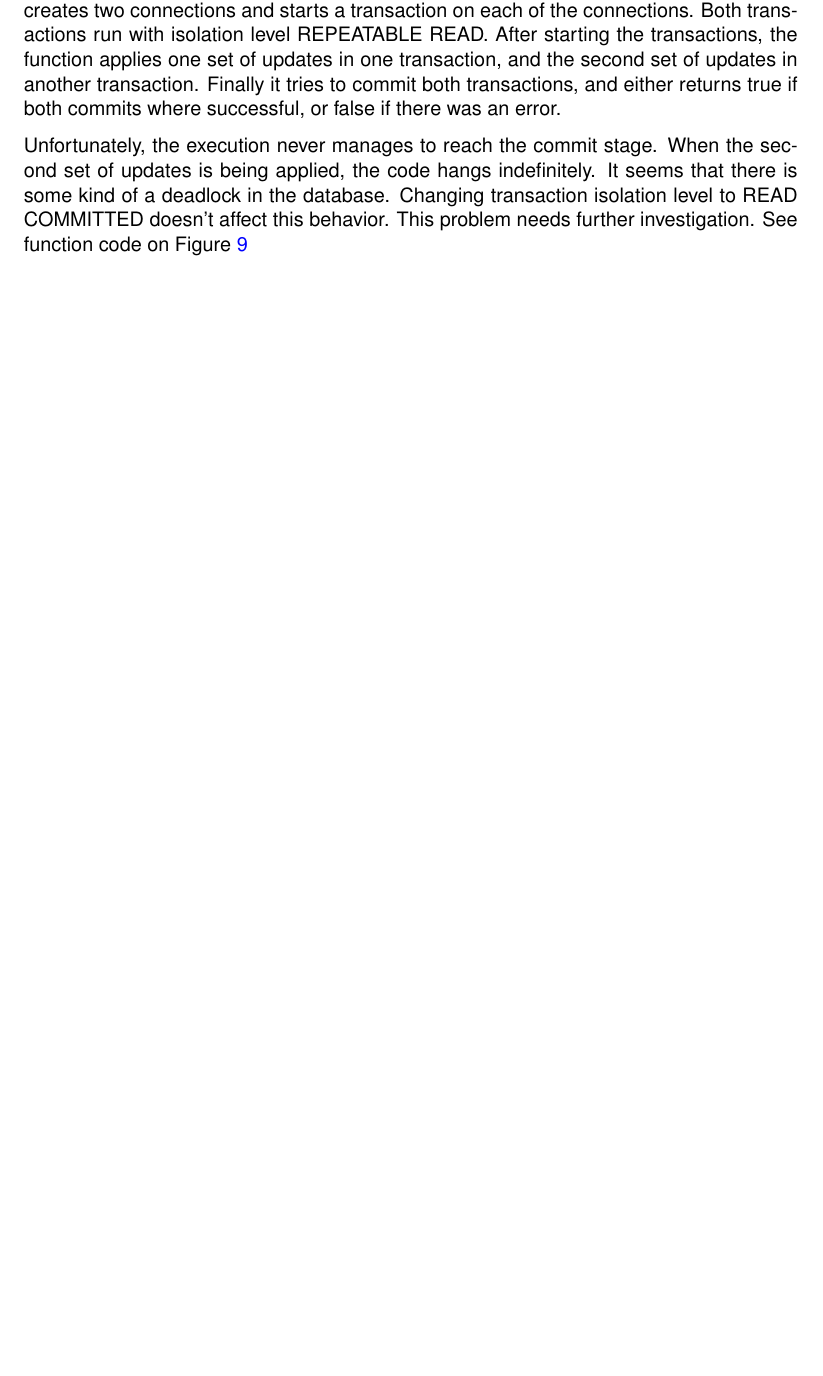
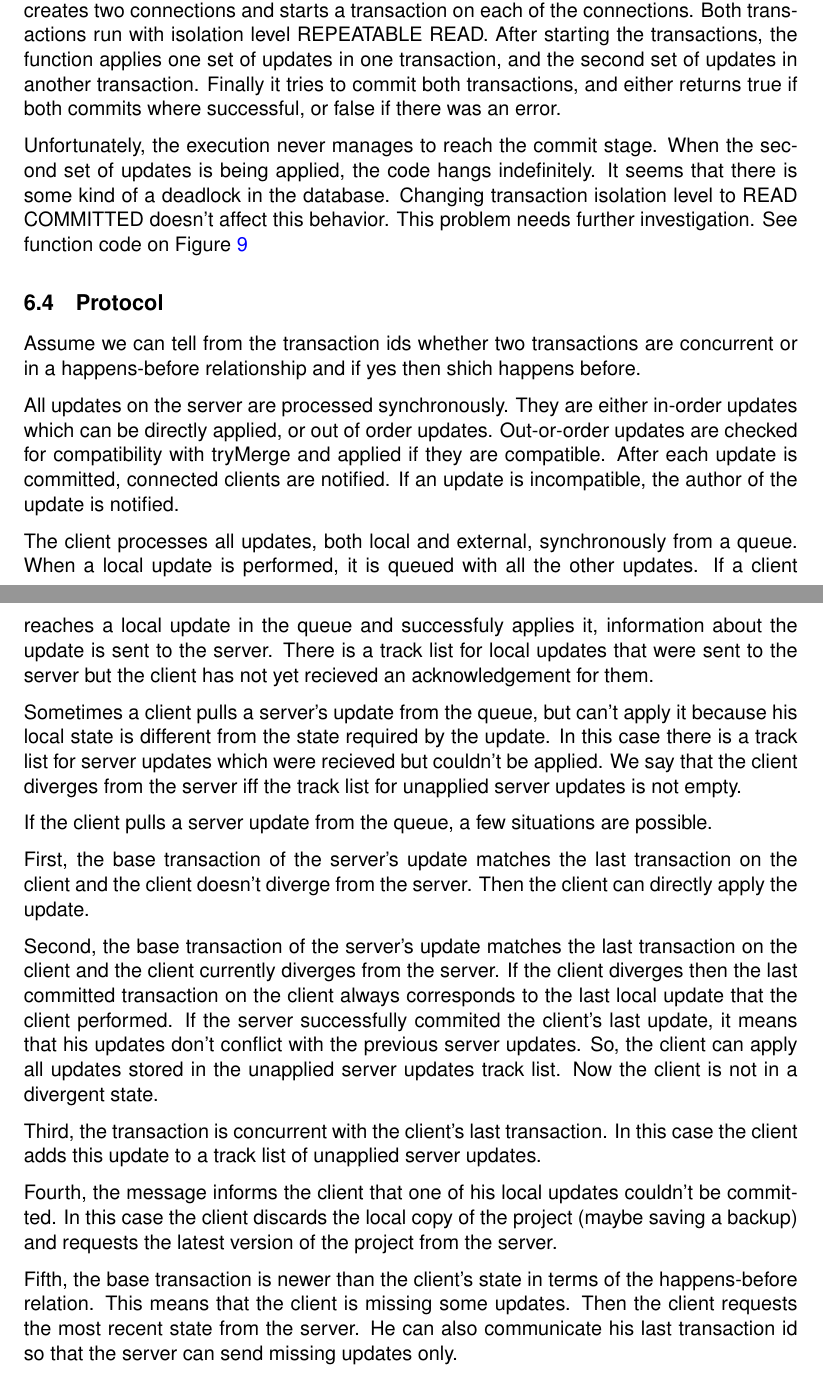
Before and after one commit to ozzush/local-first-rel-data-collab, a LaTeX document (main.tex): part of page 18 of 19 before the commit and two parts of pages 18 and 19 of 20 after it, the two joined at a grey line, cut so that both start at the same text, the shorter picture padded with empty space. Compiled offline with pdfLaTeX.

Commit message:
protocol description

```diff
--- a/main.tex
+++ b/main.tex
@@ -652,6 +652,29 @@ Unfortunately, the execution never manages to reach the commit stage. When the s
     \label{fig:merge-fun}
 \end{figure}
 
+\subsection{Protocol}
+
+Assume we can tell from the transaction ids whether two transactions are concurrent or in a happens-before relationship and if yes then shich happens before.
+
+All updates on the server are processed synchronously. They are either in-order updates which can be directly applied, or out of order updates. Out-or-order updates are checked for compatibility with tryMerge and applied if they are compatible. After each update is committed, connected clients are notified. If an update is incompatible, the author of the update is notified.
+
+The client processes all updates, both local and external, synchronously from a queue. When a local update is performed, it is queued with all the other updates. If a client reaches a local update in the queue and successfuly applies it, information about the update is sent to the server. There is a track list for local updates that were sent to the server but the client has not yet recieved an acknowledgement for them.
+
+Sometimes a client pulls a server's update from the queue, but can't apply it because his local state is different from the state required by the update. In this case there is a track list for server updates which were recieved but couldn't be applied. We say that the client diverges from the server iff the track list for unapplied server updates is not empty.
+
+If the client pulls a server update from the queue, a few situations are possible.
+
+First, the base transaction of the server's update matches the last transaction on the client and the client doesn't diverge from the server. Then the client can directly apply the update.
+
+Second, the base transaction of the server's update matches the last transaction on the client and the client currently diverges from the server. If the client diverges then the last committed transaction on the client always corresponds to the last local update that the client performed. If the server successfully commited the client's last update, it means that his updates don't conflict with the previous server updates. So, the client can apply all updates stored in the unapplied server updates track list. Now the client is not in a divergent state.
+
+Third, the transaction is concurrent with the client's last transaction. In this case the client adds this update to a track list of unapplied server updates.
+
+Fourth, the message informs the client that one of his local updates couldn't be committed. In this case the client discards the local copy of the project (maybe saving a backup) and requests the latest version of the project from the server.
+
+Fifth, the base transaction is newer than the client's state in terms of the happens-before relation. This means that the client is missing some updates. Then the client requests the most recent state from the server. He can also communicate his last transaction id so that the server can send missing updates only.
+
+
 \newpage
 \printbibliography
 \clearpage
```
Also changed, not shown: main.pdf.
